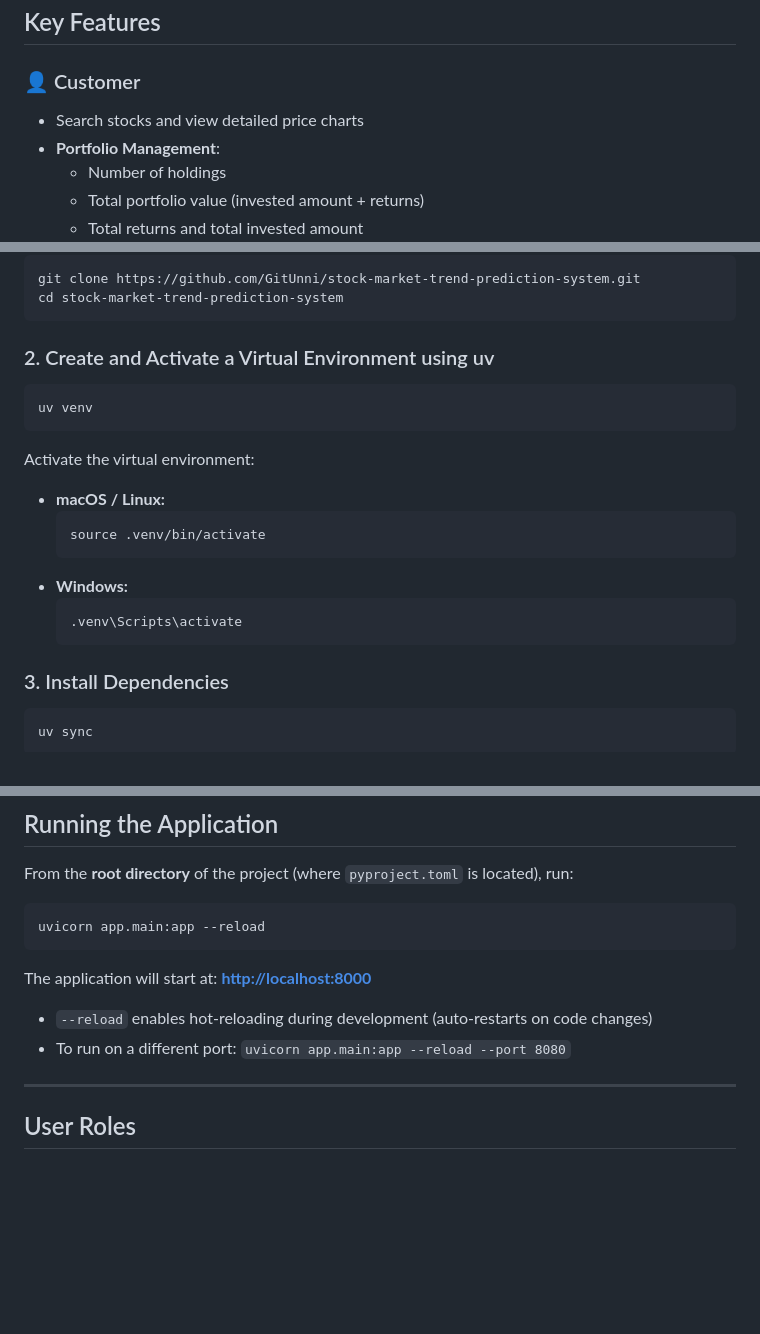
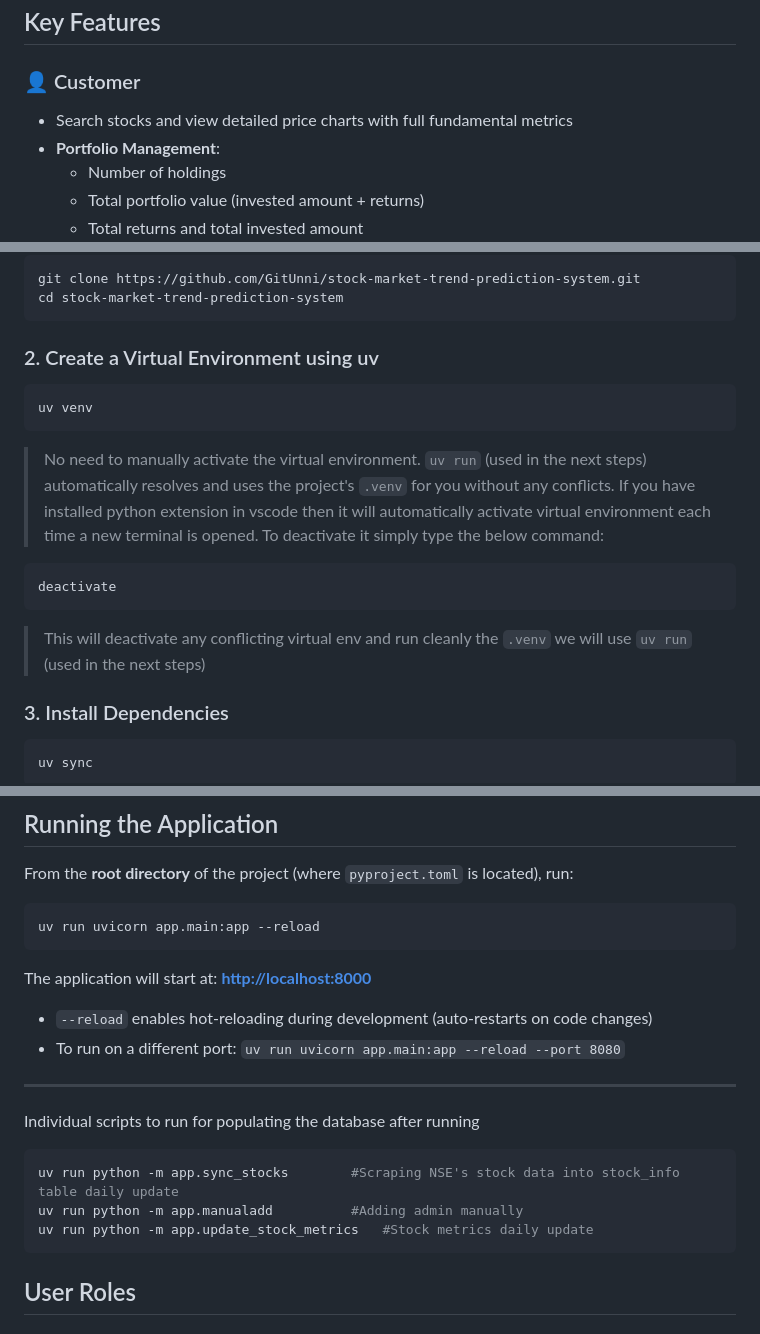
Before and after one commit to GitUnni/stock-market-trend-prediction-system, a Markdown page: README.md, 3 parts joined by grey strips. GitHub-like rendering; blank space fills up the shorter version.

````diff
--- a/README.md
+++ b/README.md
@@ -31,7 +31,7 @@ The platform supports three distinct user roles: **Customer**, **Financial Insti
 ## Key Features
 
 ### 👤 Customer
-- Search stocks and view detailed price charts
+- Search stocks and view detailed price charts with full fundamental metrics
 - **Portfolio Management**:
   - Number of holdings
   - Total portfolio value (invested amount + returns)
@@ -138,22 +138,18 @@ git clone https://github.com/GitUnni/stock-market-trend-prediction-system.git
 cd stock-market-trend-prediction-system
 ```
 
-### 2. Create and Activate a Virtual Environment using uv
+### 2. Create a Virtual Environment using uv
 
 ```bash
 uv venv
 ```
 
-Activate the virtual environment:
+> No need to manually activate the virtual environment. `uv run` (used in the next steps) automatically resolves and uses the project's `.venv` for you without any conflicts. If you have installed python extension in vscode then it will automatically activate virtual environment each time a new terminal is opened. To deactivate it simply type the below command:
 
-- **macOS / Linux:**
-  ```bash
-  source .venv/bin/activate
-  ```
-- **Windows:**
-  ```bash
-  .venv\Scripts\activate
-  ```
+```bash
+deactivate
+```
+> This will deactivate any conflicting virtual env and run cleanly the `.venv` we will use `uv run` (used in the next steps)
 
 ### 3. Install Dependencies
 
@@ -224,15 +220,22 @@ SECRET_KEY=your_key
 From the **root directory** of the project (where `pyproject.toml` is located), run:
 
 ```bash
-uvicorn app.main:app --reload
+uv run uvicorn app.main:app --reload
 ```
 
 The application will start at: **[http://localhost:8000](http://localhost:8000)**
 
 - `--reload` enables hot-reloading during development (auto-restarts on code changes)
-- To run on a different port: `uvicorn app.main:app --reload --port 8080`
+- To run on a different port: `uv run uvicorn app.main:app --reload --port 8080`
 
 ---
+
+Individual scripts to run for populating the database after running
+```bash
+uv run python -m app.sync_stocks		#Scraping NSE's stock data into stock_info table daily update
+uv run python -m app.manualadd			#Adding admin manually
+uv run python -m app.update_stock_metrics	#Stock metrics daily update
+```
 
 ## User Roles
 
````
Also changed, not shown: other parts of README.md (+4 -4 lines).
